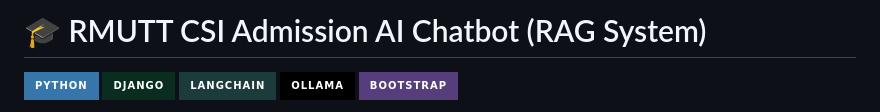
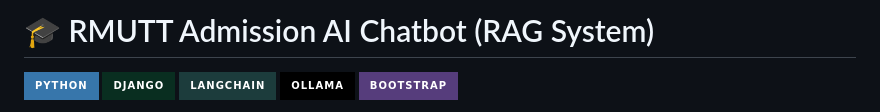
Before and after one commit to krittrin09/rmutt-admission-bot, a Markdown page: README.md, the part around the change. GitHub-like rendering; badges without logos.

Commit message:
Update project title in README.md

```diff
--- a/README.md
+++ b/README.md
@@ -1,4 +1,4 @@
-# 🎓 RMUTT CSI Admission AI Chatbot (RAG System)
+# 🎓 RMUTT Admission AI Chatbot (RAG System)
 
 ![Python](https://img.shields.io/badge/Python-3776AB?style=for-the-badge&logo=python&logoColor=white)
 ![Django](https://img.shields.io/badge/Django-092E20?style=for-the-badge&logo=django&logoColor=white)
```
